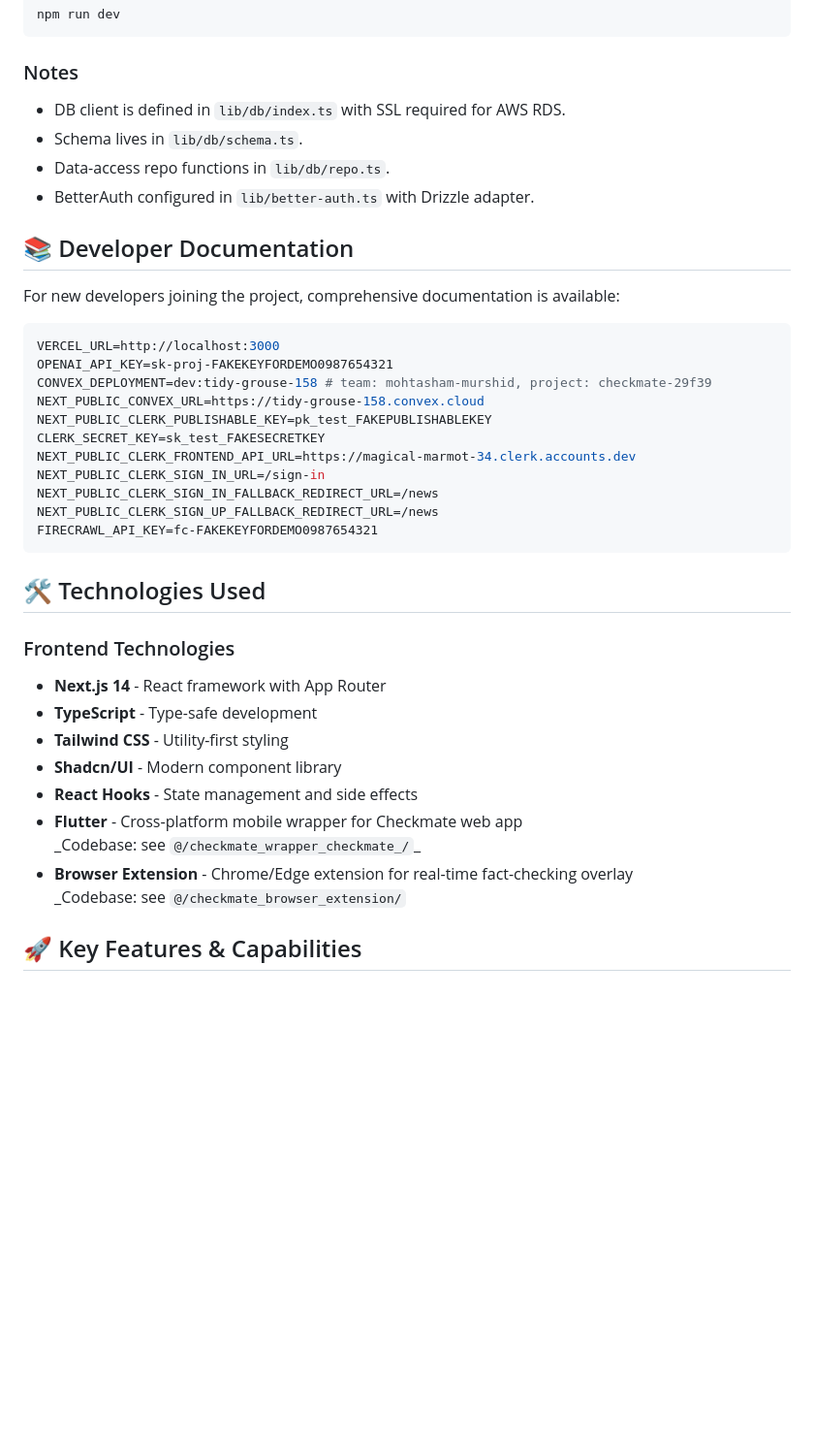
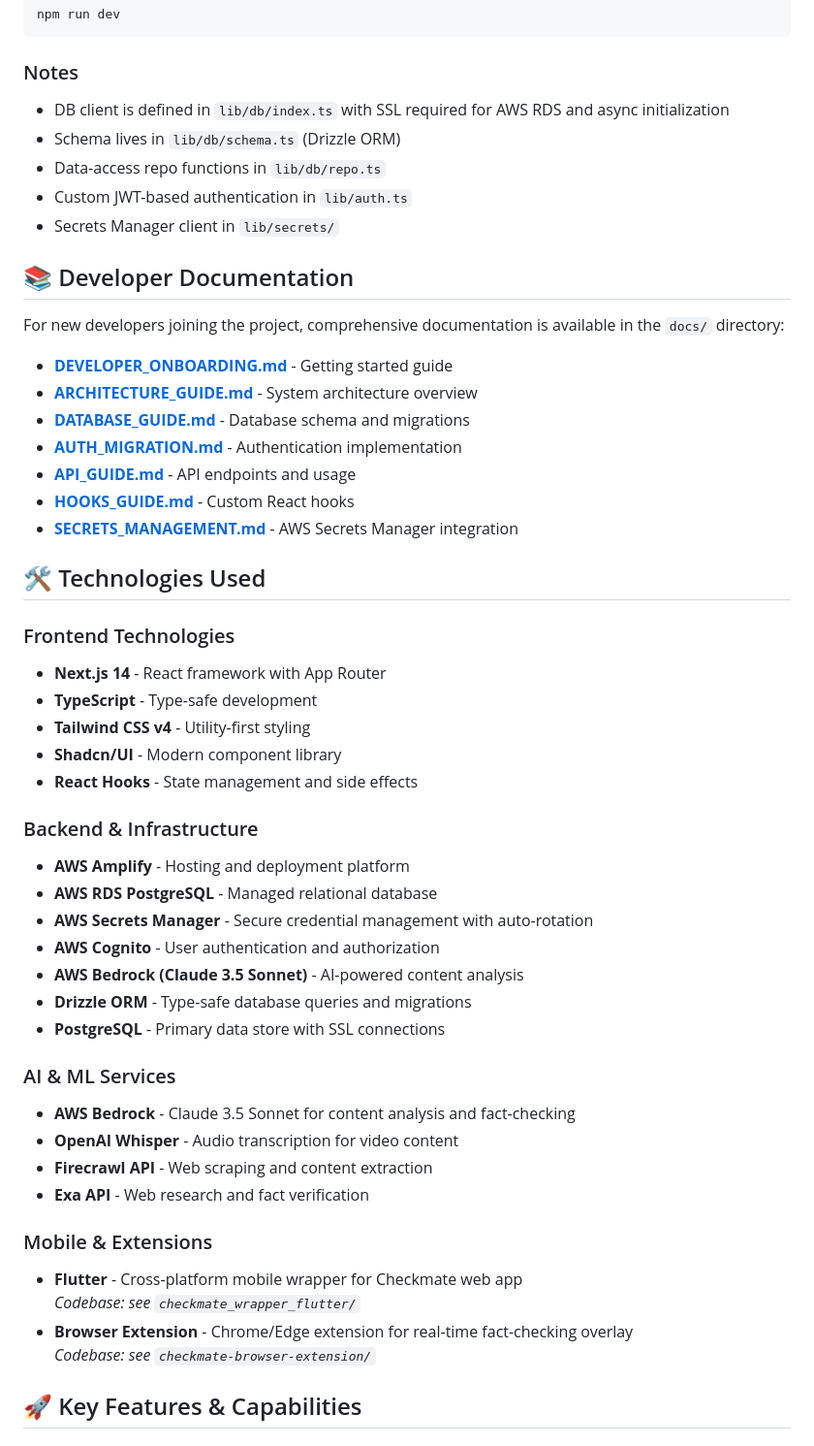
Before and after one commit to toorcn/checkmate, a Markdown page: README.md, the part around the change printed below. Shown: that part at 97% size. GitHub-like rendering; blank space fills up the shorter version.

````diff
--- a/README.md
+++ b/README.md
@@ -79,30 +131,23 @@ npm run dev
 
 ### Notes
 
-- DB client is defined in `lib/db/index.ts` with SSL required for AWS RDS.
-- Schema lives in `lib/db/schema.ts`.
-- Data-access repo functions in `lib/db/repo.ts`.
-- BetterAuth configured in `lib/better-auth.ts` with Drizzle adapter.
+- DB client is defined in `lib/db/index.ts` with SSL required for AWS RDS and async initialization
+- Schema lives in `lib/db/schema.ts` (Drizzle ORM)
+- Data-access repo functions in `lib/db/repo.ts`
+- Custom JWT-based authentication in `lib/auth.ts`
+- Secrets Manager client in `lib/secrets/`
 
 ## 📚 Developer Documentation
 
-For new developers joining the project, comprehensive documentation is available:
+For new developers joining the project, comprehensive documentation is available in the `docs/` directory:
 
-
-
-```env
-VERCEL_URL=http://localhost:3000
-OPENAI_API_KEY=sk-proj-FAKEKEYFORDEMO0987654321
-CONVEX_DEPLOYMENT=dev:tidy-grouse-158 # team: mohtasham-murshid, project: checkmate-29f39
-NEXT_PUBLIC_CONVEX_URL=https://tidy-grouse-158.convex.cloud
-NEXT_PUBLIC_CLERK_PUBLISHABLE_KEY=pk_test_FAKEPUBLISHABLEKEY
-CLERK_SECRET_KEY=sk_test_FAKESECRETKEY
-NEXT_PUBLIC_CLERK_FRONTEND_API_URL=https://magical-marmot-34.clerk.accounts.dev
-NEXT_PUBLIC_CLERK_SIGN_IN_URL=/sign-in
-NEXT_PUBLIC_CLERK_SIGN_IN_FALLBACK_REDIRECT_URL=/news
-NEXT_PUBLIC_CLERK_SIGN_UP_FALLBACK_REDIRECT_URL=/news
-FIRECRAWL_API_KEY=fc-FAKEKEYFORDEMO0987654321
-```
+- **[DEVELOPER_ONBOARDING.md](docs/DEVELOPER_ONBOARDING.md)** - Getting started guide
+- **[ARCHITECTURE_GUIDE.md](docs/ARCHITECTURE_GUIDE.md)** - System architecture overview
+- **[DATABASE_GUIDE.md](docs/DATABASE_GUIDE.md)** - Database schema and migrations
+- **[AUTH_MIGRATION.md](docs/AUTH_MIGRATION.md)** - Authentication implementation
+- **[API_GUIDE.md](docs/API_GUIDE.md)** - API endpoints and usage
+- **[HOOKS_GUIDE.md](docs/HOOKS_GUIDE.md)** - Custom React hooks
+- **[SECRETS_MANAGEMENT.md](lib/secrets/README.md)** - AWS Secrets Manager integration
 
 ## 🛠️ Technologies Used
 
@@ -110,13 +155,33 @@ FIRECRAWL_API_KEY=fc-FAKEKEYFORDEMO0987654321
 
 - **Next.js 14** - React framework with App Router
 - **TypeScript** - Type-safe development
-- **Tailwind CSS** - Utility-first styling
+- **Tailwind CSS v4** - Utility-first styling
 - **Shadcn/UI** - Modern component library
 - **React Hooks** - State management and side effects
+
+### Backend & Infrastructure
+
+- **AWS Amplify** - Hosting and deployment platform
+- **AWS RDS PostgreSQL** - Managed relational database
+- **AWS Secrets Manager** - Secure credential management with auto-rotation
+- **AWS Cognito** - User authentication and authorization
+- **AWS Bedrock (Claude 3.5 Sonnet)** - AI-powered content analysis
+- **Drizzle ORM** - Type-safe database queries and migrations
+- **PostgreSQL** - Primary data store with SSL connections
+
+### AI & ML Services
+
+- **AWS Bedrock** - Claude 3.5 Sonnet for content analysis and fact-checking
+- **OpenAI Whisper** - Audio transcription for video content
+- **Firecrawl API** - Web scraping and content extraction
+- **Exa API** - Web research and fact verification
+
+### Mobile & Extensions
+
 - **Flutter** - Cross-platform mobile wrapper for Checkmate web app
-  _Codebase: see `@/checkmate_wrapper_checkmate_/`\_
+  _Codebase: see `checkmate_wrapper_flutter/`_
 - **Browser Extension** - Chrome/Edge extension for real-time fact-checking overlay
-  \_Codebase: see `@/checkmate_browser_extension/`
+  _Codebase: see `checkmate-browser-extension/`_
 
 
 ## 🚀 Key Features & Capabilities
````
Also changed, not shown: other parts of README.md (+111 -25 lines).
